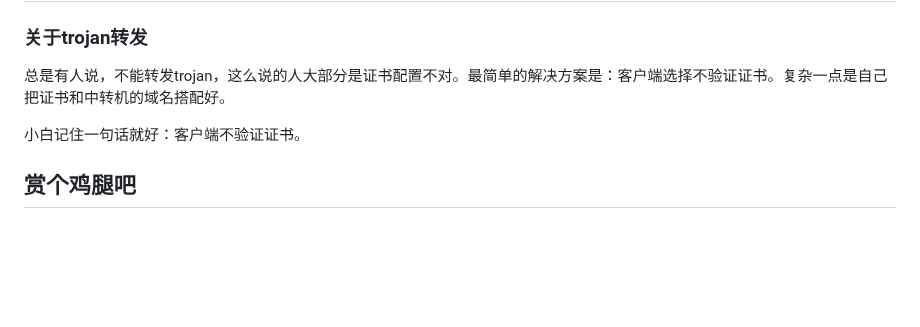
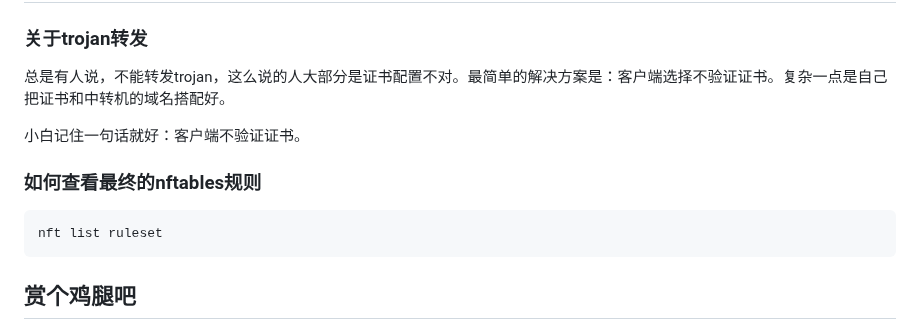
Before and after one commit to arloor/nftables-nat-rust, a Markdown page: README.md, the part around the change. GitHub-like rendering; blank space fills up the shorter version.

````diff
--- a/README.md
+++ b/README.md
@@ -137,6 +137,12 @@ systemctl disable nat
 
 小白记住一句话就好：客户端不验证证书。
 
+### 如何查看最终的nftables规则
+
+```shell
+nft list ruleset
+```
+
 ## 赏个鸡腿吧
 
 <img src="/wechat_shoukuan.jpg" alt="" width="400px" style="max-width: 100%;">
````
